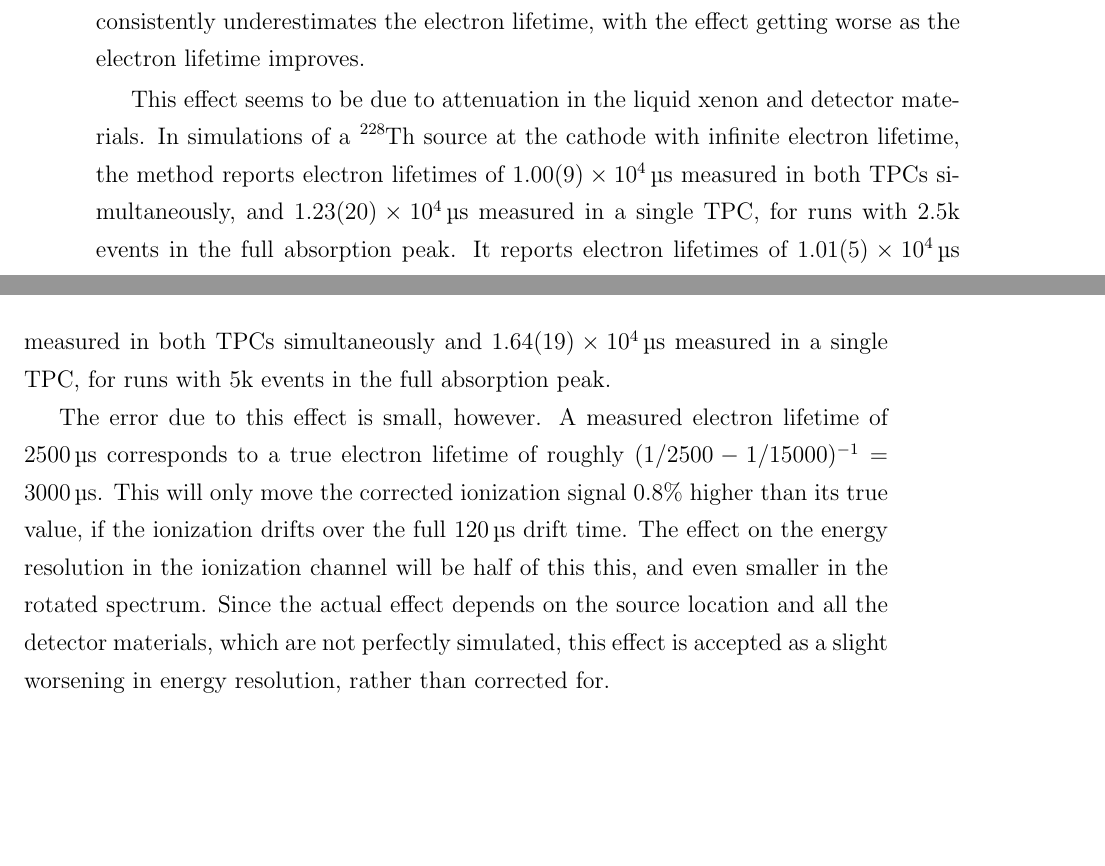
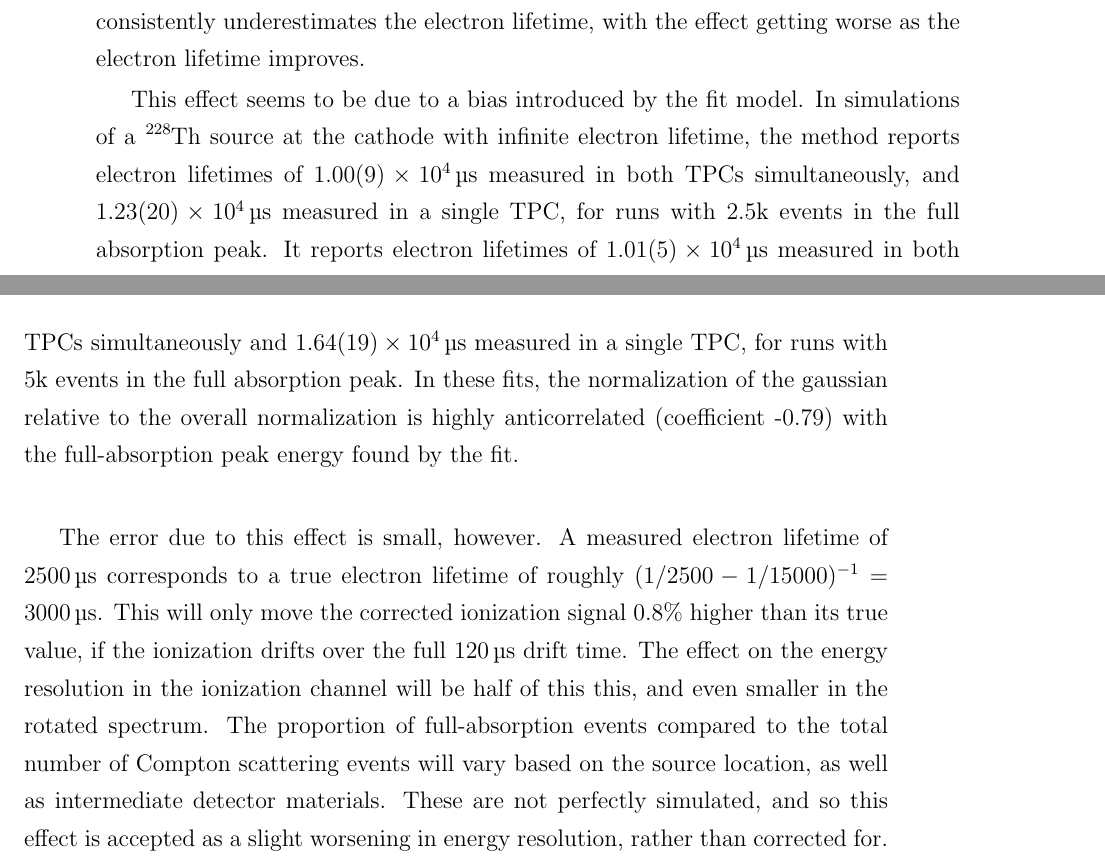
Before and after one commit to steveherrin/PhDThesis, a LaTeX thesis (Thesis/herrin-electronlifetime.tex): two parts of pages 19 and 20 of 53, joined at a grey line, cut so that both start at the same text, the shorter picture padded with empty space. Compiled offline with pdfLaTeX.

Commit message:
Now know what causes this attenuation even in Monte Carlo.

```diff
--- a/Thesis/herrin-electronlifetime.tex
+++ b/Thesis/herrin-electronlifetime.tex
@@ -104,9 +104,9 @@ The electron lifetime measurement comes from minimizing the \(\chi^2\) statistic
 
 \Cref{fig:el_sim_err} shows a comparison between a known simulated electron lifetime and the measurement of that lifetime using the method described above. The error is small for electron lifetimes below \SI{1}{\ms}. For large electron lifetimes, however, the method consistently underestimates the electron lifetime, with the effect getting worse as the electron lifetime improves.
 
-This effect seems to be due to attenuation in the liquid xenon and detector materials. In simulations of a \thorium{228} source at the cathode with infinite electron lifetime, the method reports electron lifetimes of \SI{1.00\pm0.09d4}{\micro\second} measured in both TPCs simultaneously, and \SI{1.23\pm.20d4}{\micro\second} measured in a single TPC, for runs with 2.5k events in the full absorption peak. It reports electron lifetimes of \SI{1.01\pm0.05d4}{\micro\second} measured in both TPCs simultaneously and \SI{1.64\pm0.19d4}{\micro\second} measured in a single TPC, for runs with 5k events in the full absorption peak.
+This effect seems to be due to a bias introduced by the fit model. In simulations of a \thorium{228} source at the cathode with infinite electron lifetime, the method reports electron lifetimes of \SI{1.00\pm0.09d4}{\micro\second} measured in both TPCs simultaneously, and \SI{1.23\pm.20d4}{\micro\second} measured in a single TPC, for runs with 2.5k events in the full absorption peak. It reports electron lifetimes of \SI{1.01\pm0.05d4}{\micro\second} measured in both TPCs simultaneously and \SI{1.64\pm0.19d4}{\micro\second} measured in a single TPC, for runs with 5k events in the full absorption peak. In these fits, the normalization of the gaussian relative to the overall normalization is highly anticorrelated (coefficient -0.79) with the full-absorption peak energy found by the fit.
 
-The error due to this effect is small, however. A measured electron lifetime of \SI{2500}{\micro\second} corresponds to a true electron lifetime of roughly \((1/2500-1/15000)^{-1} =\) \SI{3000}{\micro\second}. This will only move the corrected ionization signal 0.8\% higher than its true value, if the ionization drifts over the full \SI{120}{\micro\second} drift time. The effect on the energy resolution in the ionization channel will be half of this this, and even smaller in the rotated spectrum. Since the actual effect depends on the source location and all the detector materials, which are not perfectly simulated, this effect is accepted as a slight worsening in energy resolution, rather than corrected for.
+The error due to this effect is small, however. A measured electron lifetime of \SI{2500}{\micro\second} corresponds to a true electron lifetime of roughly \((1/2500-1/15000)^{-1} =\) \SI{3000}{\micro\second}. This will only move the corrected ionization signal 0.8\% higher than its true value, if the ionization drifts over the full \SI{120}{\micro\second} drift time. The effect on the energy resolution in the ionization channel will be half of this this, and even smaller in the rotated spectrum. The proportion of full-absorption events compared to the total number of Compton scattering events will vary based on the source location, as well as intermediate detector materials. These are not perfectly simulated, and so this effect is accepted as a slight worsening in energy resolution, rather than corrected for.
 
 \subsection{Practical Considerations}
 
```
